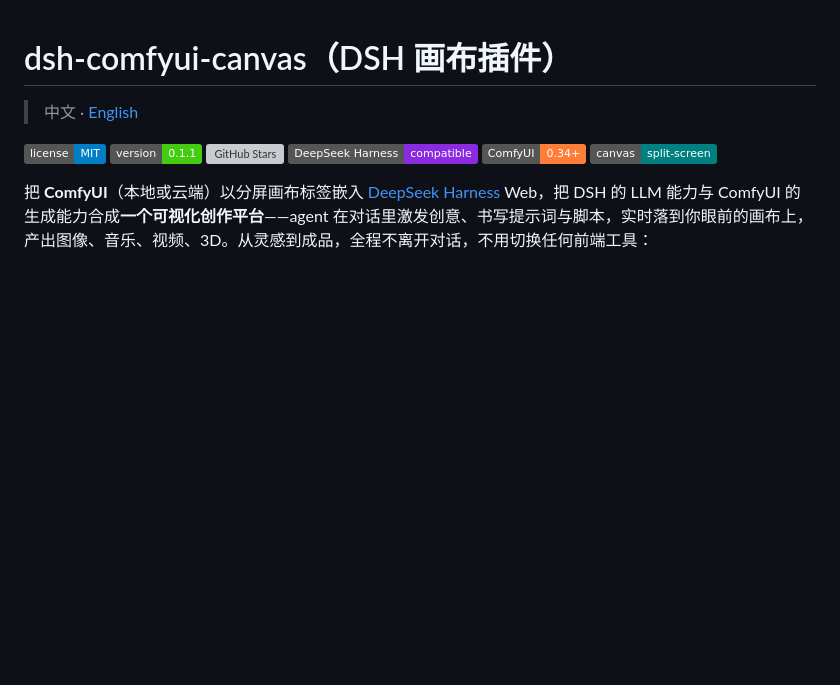
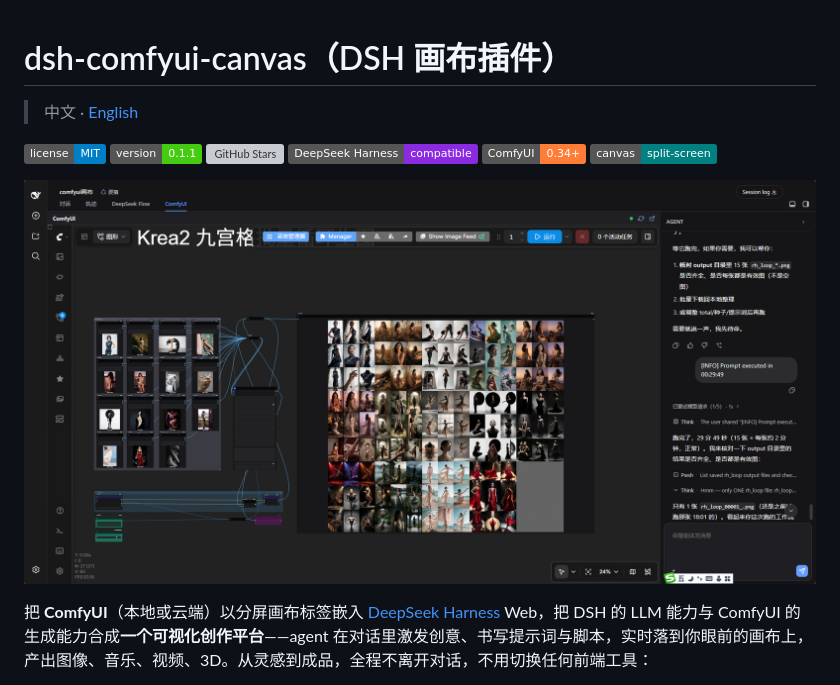
Before and after one commit to wbin0001/dsh-comfyui-canvas, a Markdown page: README.zh.md, the part around the change. Drawn GitHub-style; pictures changed too: docs/screenshots/03-workflow-output.png (added); badges without logos; blank space fills up the shorter version; grey boxes are pictures that could not be loaded.

```diff
--- a/README.zh.md
+++ b/README.zh.md
@@ -8,6 +8,8 @@
 [![DSH](https://img.shields.io/badge/DeepSeek_Harness-compatible-blueviolet.svg)](https://github.com/DeepSeek-Harness/DSH)
 [![ComfyUI](https://img.shields.io/badge/ComfyUI-0.34+-orange.svg)](https://github.com/comfyanonymous/ComfyUI)
 [![Canvas](https://img.shields.io/badge/canvas-split--screen-teal.svg)](docs/architecture.html)
+
+![dsh-comfyui-canvas 演示 —— agent 驱动实时 ComfyUI 工作流，把出图网格直接带回对话](docs/screenshots/03-workflow-output.png)
 
 把 **ComfyUI**（本地或云端）以分屏画布标签嵌入 [DeepSeek Harness](https://github.com/DeepSeek-Harness/DSH) Web，把 DSH 的 LLM 能力与 ComfyUI 的生成能力合成**一个可视化创作平台**——agent 在对话里激发创意、书写提示词与脚本，实时落到你眼前的画布上，产出图像、音乐、视频、3D。从灵感到成品，全程不离开对话，不用切换任何前端工具：
 
```
Also changed, not shown: README.md (+2 -0 lines), docs/screenshots/01-startup-prompt.png (added), docs/screenshots/02-canvas-ready.png (added), 2 other files.
